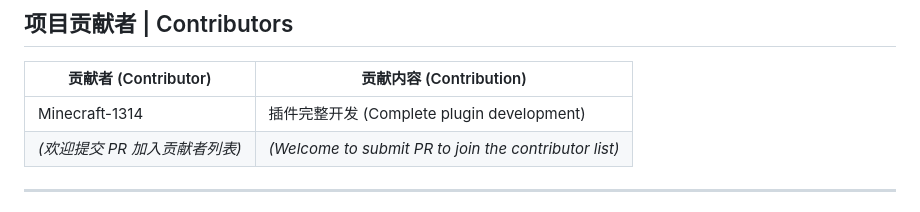
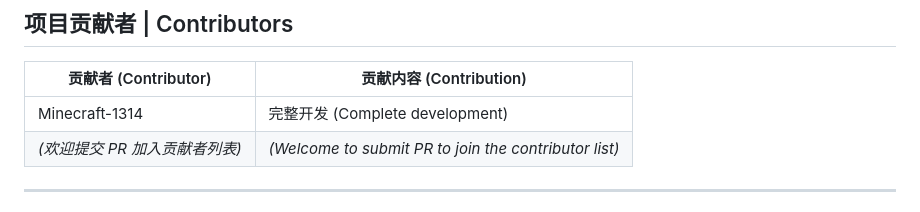
Before and after one commit to Minecraft-1314/Empty-Folder-Cleaner, a Markdown page: readme.md, the part around the change. GitHub-like rendering.

Commit message:
Initial commit

```diff
--- a/readme.md
+++ b/readme.md
@@ -73,7 +73,7 @@ A cross-platform desktop tool to find and clean up empty folders on your compute
 
 | 贡献者 (Contributor) | 贡献内容 (Contribution) |
 |----------------------|--------------------------|
-| Minecraft-1314 | 插件完整开发 (Complete plugin development) |
+| Minecraft-1314 | 完整开发 (Complete development) |
 | *(欢迎提交 PR 加入贡献者列表)* | *(Welcome to submit PR to join the contributor list)* |
 
 ---
```
